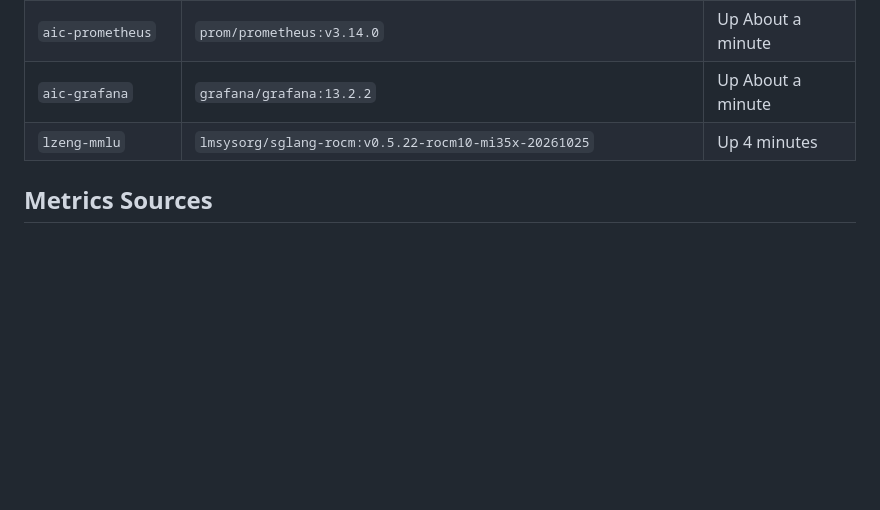
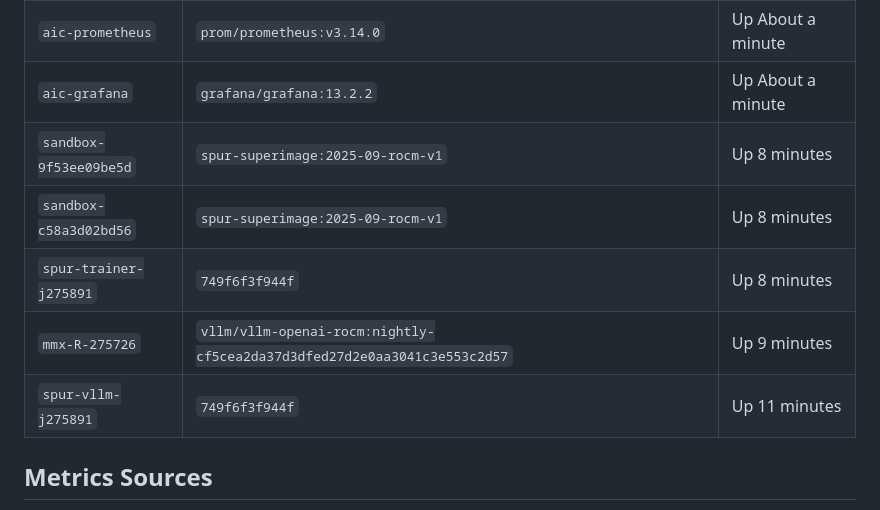
Before and after one commit to ROCm/rocm-aic, a Markdown page: prometheus/prometheus-dump.md, the part around one of its changes. Drawn GitHub-style; blank space fills up the shorter version.

```diff
--- a/prometheus/prometheus-dump.md
+++ b/prometheus/prometheus-dump.md
@@ -25,7 +45,11 @@
 | `aic-loki` | `grafana/loki:3.5.0` | Up About a minute |
 | `aic-prometheus` | `prom/prometheus:v3.14.0` | Up About a minute |
 | `aic-grafana` | `grafana/grafana:13.2.2` | Up About a minute |
-| `lzeng-mmlu` | `lmsysorg/sglang-rocm:v0.5.22-rocm10-mi35x-20261025` | Up 4 minutes |
+| `sandbox-9f53ee09be5d` | `spur-superimage:2025-09-rocm-v1` | Up 8 minutes |
+| `sandbox-c58a3d02bd56` | `spur-superimage:2025-09-rocm-v1` | Up 8 minutes |
+| `spur-trainer-j275891` | `749f6f3f944f` | Up 8 minutes |
+| `mmx-R-275726` | `vllm/vllm-openai-rocm:nightly-cf5cea2da37d3dfed27d2e0aa3041c3e553c2d57` | Up 9 minutes |
+| `spur-vllm-j275891` | `749f6f3f944f` | Up 11 minutes |
 
 ## Metrics Sources
 
```
Also changed, not shown: other parts of prometheus/prometheus-dump.md (+22 -2 lines).
